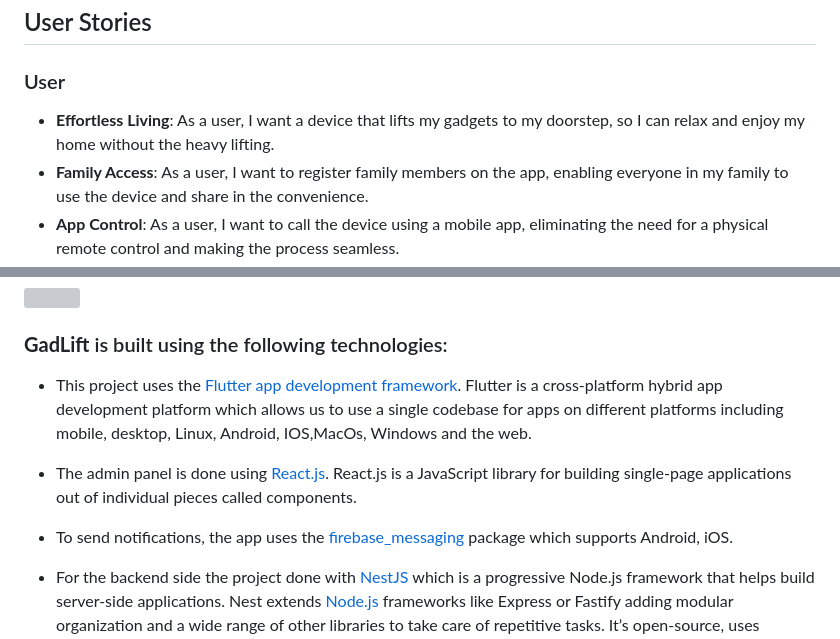
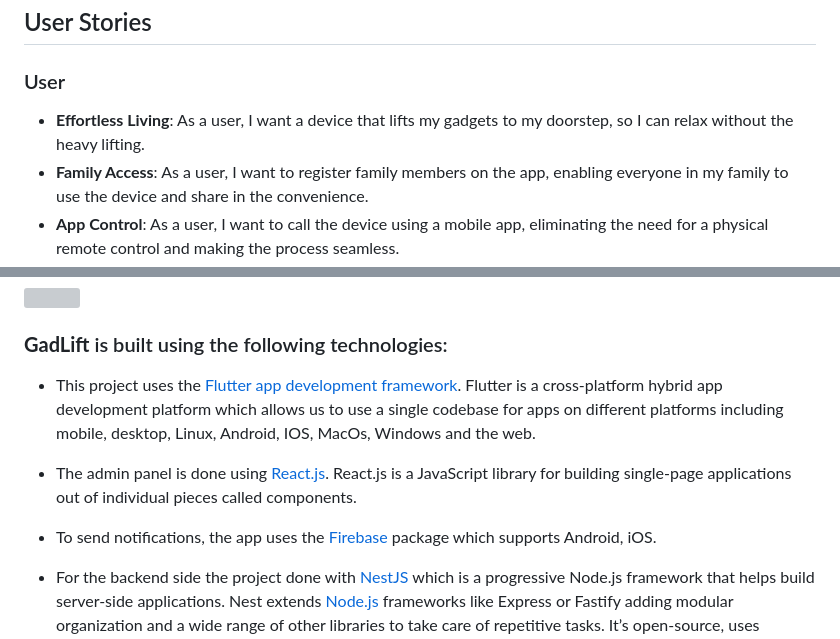
Before and after one commit to younes-damouna/gad-lift, a Markdown page: README.md, 2 parts joined by grey strips. Rendered like a GitHub page; grey boxes are pictures that could not be loaded.

Commit message:
readme: fixed typos in tech stacks section

```diff
--- a/README.md
+++ b/README.md
@@ -18,7 +18,7 @@
 
 ### User
 
-- **Effortless Living**: As a user, I want a device that lifts my gadgets to my doorstep, so I can relax and enjoy my home without the heavy lifting.
+- **Effortless Living**: As a user, I want a device that lifts my gadgets to my doorstep, so I can relax without the heavy lifting.
 - **Family Access**: As a user, I want to register family members on the app, enabling everyone in my family to use the device and share in the convenience.
 - **App Control**: As a user, I want to call the device using a mobile app, eliminating the need for a physical remote control and making the process seamless.
 
@@ -39,9 +39,9 @@
 
 ###  **GadLift**  is built using the following technologies:
 
-- This project uses the [Flutter app development framework](https://flutter.dev/). Flutter is a cross-platform hybrid app development platform which allows us to use a single codebase for apps on different platforms including mobile, desktop, Linux, Android, IOS,MacOs, Windows and the web.
+- This project uses the [Flutter app development framework](https://flutter.dev/). Flutter is a cross-platform hybrid app development platform which allows us to use a single codebase for apps on different platforms including mobile, desktop, Linux, Android, IOS, MacOs, Windows and the web.
 - The admin panel is done using [React.js](https://react.dev/). React.js is a JavaScript library for building single-page applications out of individual pieces called components.
-- To send  notifications, the app uses the [firebase_messaging ](https://pub.dev/packages/firebase_messaging) package which supports Android, iOS.
+- To send  notifications, the app uses the [Firebase ](https://pub.dev/packages/firebase_messaging) package which supports Android, iOS.
 
 - For the backend side the project done with [NestJS](https://nestjs.com/)
 which is a progressive Node.js framework that helps build server-side applications. Nest extends [Node.js](https://nodejs.org/en) frameworks like Express or Fastify adding modular organization and a wide range of other libraries to take care of repetitive tasks. It’s open-source, uses [TypeScript](https://www.typescriptlang.org/), and it is a very versatile Node.js framework for building backend systems. It helps scale Node.js servers and supports several databases.
```
